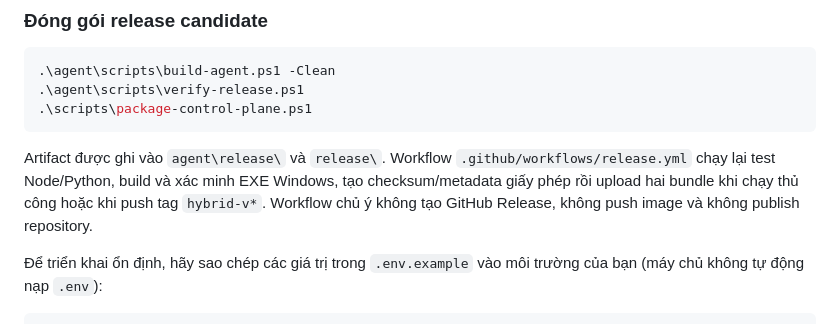
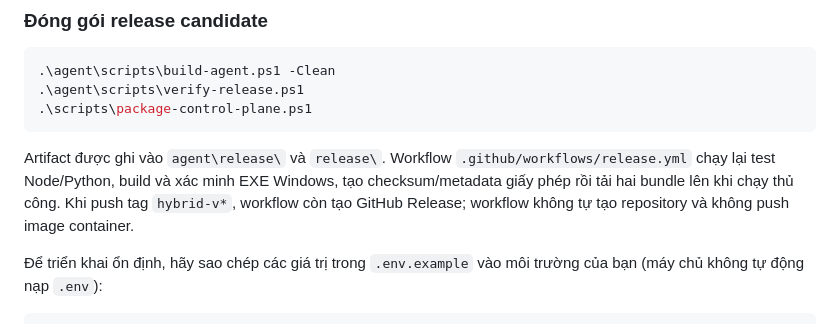
Before and after one commit to xuancanhit99/hybrid-webrtc-quic, a Markdown page: README.md, the part around the change. GitHub-like rendering.

Commit message:
Finalize release workflows and documentation

````diff
--- a/README.md
+++ b/README.md
@@ -69,7 +69,7 @@ Host Windows trong [`agent/README.md`](agent/README.md) bổ sung chụp màn h
 .\scripts\package-control-plane.ps1
 ```
 
-Artifact được ghi vào `agent\release\` và `release\`. Workflow `.github/workflows/release.yml` chạy lại test Node/Python, build và xác minh EXE Windows, tạo checksum/metadata giấy phép rồi upload hai bundle khi chạy thủ công hoặc khi push tag `hybrid-v*`. Workflow chủ ý không tạo GitHub Release, không push image và không publish repository.
+Artifact được ghi vào `agent\release\` và `release\`. Workflow `.github/workflows/release.yml` chạy lại test Node/Python, build và xác minh EXE Windows, tạo checksum/metadata giấy phép rồi tải hai bundle lên khi chạy thủ công. Khi push tag `hybrid-v*`, workflow còn tạo GitHub Release; workflow không tự tạo repository và không push image container.
 
 Để triển khai ổn định, hãy sao chép các giá trị trong `.env.example` vào môi trường của bạn (máy chủ không tự động nạp `.env`):
 
````
